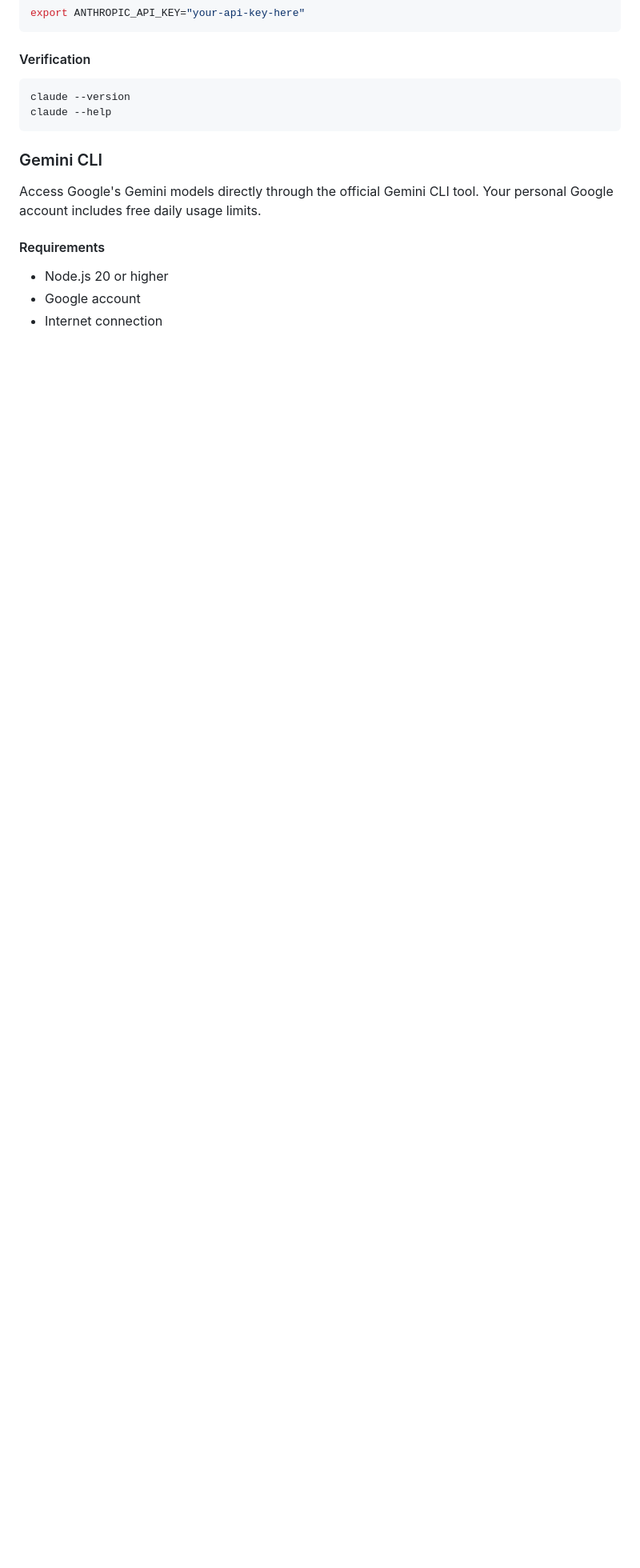
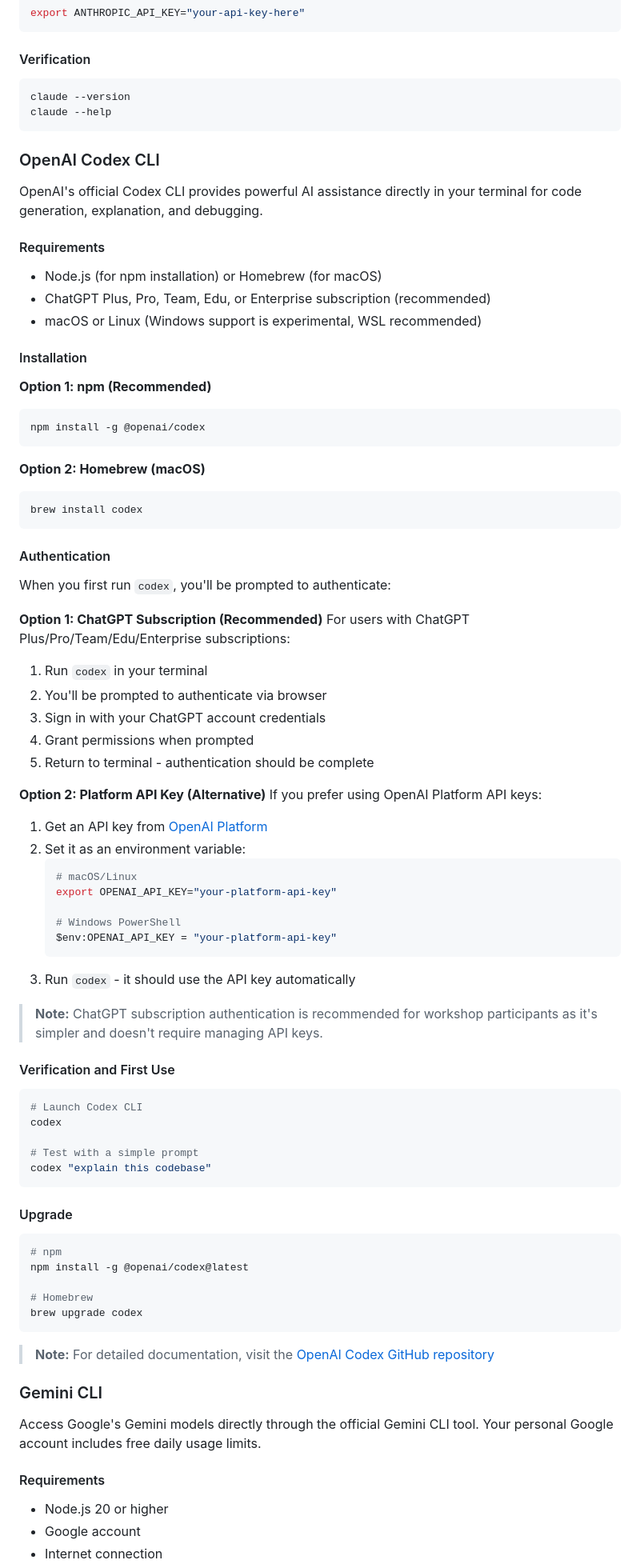
Before and after one commit to vikashkodati/art-of-vibe-coding, a Markdown page: INSTALLATION.md, the part around the change printed below. Shown: that part at 80% size. GitHub-like rendering; blank space fills up the shorter version.

Commit message:
added new codex instructions

````diff
--- a/INSTALLATION.md
+++ b/INSTALLATION.md
@@ -138,6 +161,76 @@ claude --version
 claude --help
 ```
 
+### OpenAI Codex CLI
+
+OpenAI's official Codex CLI provides powerful AI assistance directly in your terminal for code generation, explanation, and debugging.
+
+#### Requirements
+- Node.js (for npm installation) or Homebrew (for macOS)
+- ChatGPT Plus, Pro, Team, Edu, or Enterprise subscription (recommended)
+- macOS or Linux (Windows support is experimental, WSL recommended)
+
+#### Installation
+
+**Option 1: npm (Recommended)**
+```bash
+npm install -g @openai/codex
+```
+
+**Option 2: Homebrew (macOS)**
+```bash
+brew install codex
+```
+
+#### Authentication
+
+When you first run `codex`, you'll be prompted to authenticate:
+
+**Option 1: ChatGPT Subscription (Recommended)**
+For users with ChatGPT Plus/Pro/Team/Edu/Enterprise subscriptions:
+
+1. Run `codex` in your terminal
+2. You'll be prompted to authenticate via browser
+3. Sign in with your ChatGPT account credentials
+4. Grant permissions when prompted
+5. Return to terminal - authentication should be complete
+
+**Option 2: Platform API Key (Alternative)**
+If you prefer using OpenAI Platform API keys:
+
+1. Get an API key from [OpenAI Platform](https://platform.openai.com/api-keys)
+2. Set it as an environment variable:
+   ```bash
+   # macOS/Linux
+   export OPENAI_API_KEY="your-platform-api-key"
+
+   # Windows PowerShell
+   $env:OPENAI_API_KEY = "your-platform-api-key"
+   ```
+3. Run `codex` - it should use the API key automatically
+
+> **Note:** ChatGPT subscription authentication is recommended for workshop participants as it's simpler and doesn't require managing API keys.
+
+#### Verification and First Use
+```bash
+# Launch Codex CLI
+codex
+
+# Test with a simple prompt
+codex "explain this codebase"
+```
+
+#### Upgrade
+```bash
+# npm
+npm install -g @openai/codex@latest
+
+# Homebrew
+brew upgrade codex
+```
+
+> **Note:** For detailed documentation, visit the [OpenAI Codex GitHub repository](https://github.com/openai/codex)
+
 ### Gemini CLI
 
 Access Google's Gemini models directly through the official Gemini CLI tool. Your personal Google account includes free daily usage limits.
````
Also changed, not shown: other parts of INSTALLATION.md (+24 -1 lines).
